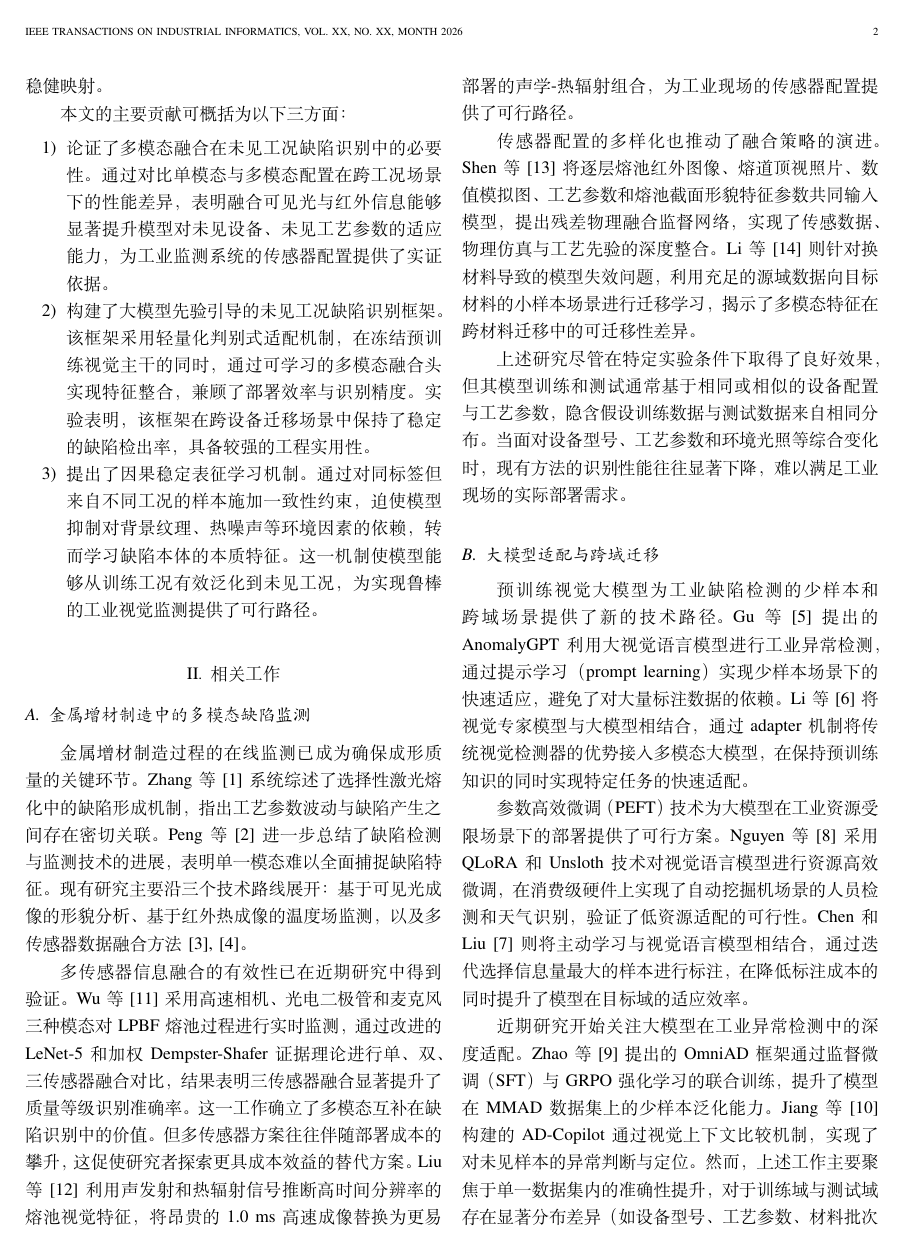
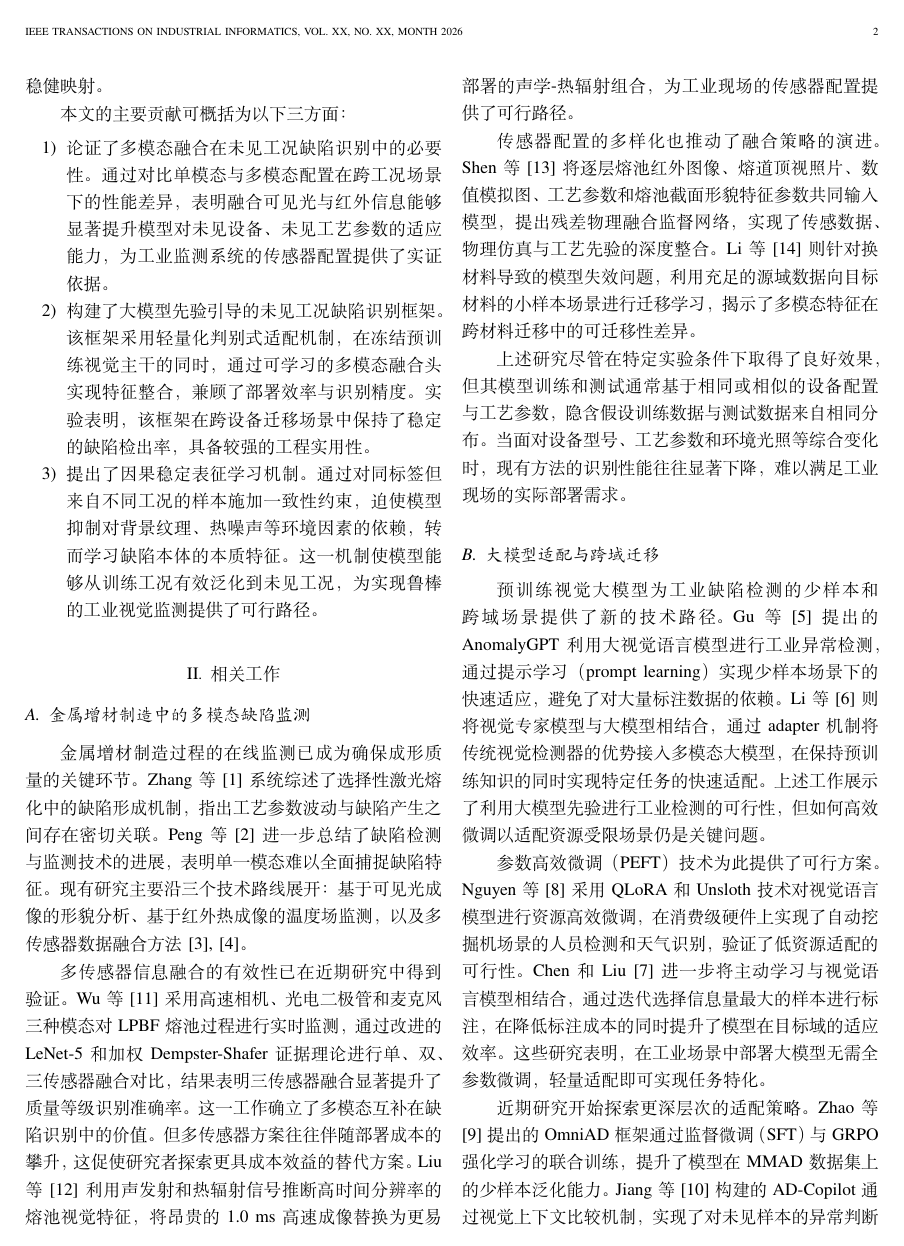
Before and after one commit to cyber-dogy/slm_causal_qwen, a LaTeX paper (IEEE-Transactions-LaTeX2e-templates-and-instructions/Casual-Qwen_Paper_CN.tex): page 2 of 7. Compiled offline with XeLaTeX.

Commit message:
修改到相关工作

```diff
--- a/IEEE-Transactions-LaTeX2e-templates-and-instructions/Casual-Qwen_Paper_CN.tex
+++ b/IEEE-Transactions-LaTeX2e-templates-and-instructions/Casual-Qwen_Paper_CN.tex
@@ -71,11 +71,11 @@
 
 \subsection{大模型适配与跨域迁移}
 
-预训练视觉大模型为工业缺陷检测的少样本和跨域场景提供了新的技术路径。Gu 等 \cite{ref_anomalygpt} 提出的 AnomalyGPT 利用大视觉语言模型进行工业异常检测，通过提示学习（prompt learning）实现少样本场景下的快速适应，避免了对大量标注数据的依赖。Li 等 \cite{ref_myriad} 将视觉专家模型与大模型相结合，通过 adapter 机制将传统视觉检测器的优势接入多模态大模型，在保持预训练知识的同时实现特定任务的快速适配。
+预训练视觉大模型为工业缺陷检测的少样本和跨域场景提供了新的技术路径。Gu 等 \cite{ref_anomalygpt} 提出的 AnomalyGPT 利用大视觉语言模型进行工业异常检测，通过提示学习（prompt learning）实现少样本场景下的快速适应，避免了对大量标注数据的依赖。Li 等 \cite{ref_myriad} 则将视觉专家模型与大模型相结合，通过 adapter 机制将传统视觉检测器的优势接入多模态大模型，在保持预训练知识的同时实现特定任务的快速适配。上述工作展示了利用大模型先验进行工业检测的可行性，但如何高效微调以适配资源受限场景仍是关键问题。
 
-参数高效微调（PEFT）技术为大模型在工业资源受限场景下的部署提供了可行方案。Nguyen 等 \cite{ref_qlora_excavator} 采用 QLoRA 和 Unsloth 技术对视觉语言模型进行资源高效微调，在消费级硬件上实现了自动挖掘机场景的人员检测和天气识别，验证了低资源适配的可行性。Chen 和 Liu \cite{ref_vlm_active_learning} 则将主动学习与视觉语言模型相结合，通过迭代选择信息量最大的样本进行标注，在降低标注成本的同时提升了模型在目标域的适应效率。
+参数高效微调（PEFT）技术为此提供了可行方案。Nguyen 等 \cite{ref_qlora_excavator} 采用 QLoRA 和 Unsloth 技术对视觉语言模型进行资源高效微调，在消费级硬件上实现了自动挖掘机场景的人员检测和天气识别，验证了低资源适配的可行性。Chen 和 Liu \cite{ref_vlm_active_learning} 进一步将主动学习与视觉语言模型相结合，通过迭代选择信息量最大的样本进行标注，在降低标注成本的同时提升了模型在目标域的适应效率。这些研究表明，在工业场景中部署大模型无需全参数微调，轻量适配即可实现任务特化。
 
-近期研究开始关注大模型在工业异常检测中的深度适配。Zhao 等 \cite{ref_omniad} 提出的 OmniAD 框架通过监督微调（SFT）与 GRPO 强化学习的联合训练，提升了模型在 MMAD 数据集上的少样本泛化能力。Jiang 等 \cite{ref_ad_copilot} 构建的 AD-Copilot 通过视觉上下文比较机制，实现了对未见样本的异常判断与定位。然而，上述工作主要聚焦于单一数据集内的准确性提升，对于训练域与测试域存在显著分布差异（如设备型号、工艺参数、材料批次变化）时的跨域泛化能力，现有方法的性能往往显著下降。因此，如何在保持大模型预训练先验的同时，学习对工况变化鲁棒的缺陷表征，成为实现工业现场稳定部署的关键挑战。
+近期研究开始探索更深层次的适配策略。Zhao 等 \cite{ref_omniad} 提出的 OmniAD 框架通过监督微调（SFT）与 GRPO 强化学习的联合训练，提升了模型在 MMAD 数据集上的少样本泛化能力。Jiang 等 \cite{ref_ad_copilot} 构建的 AD-Copilot 通过视觉上下文比较机制，实现了对未见样本的异常判断与定位。然而，上述工作主要聚焦于单一数据集内的准确性提升，对于训练域与测试域存在显著分布差异（如设备型号、工艺参数、材料批次变化）时的跨域泛化能力，现有方法的性能往往显著下降。因此，如何在保持大模型预训练先验的同时，学习对工况变化鲁棒的缺陷表征，成为实现工业现场稳定部署的关键挑战。
 
 \section{未见工况任务形式化}
 
```
Also changed, not shown: IEEE-Transactions-LaTeX2e-templates-and-instructions/Casual-Qwen_Paper_CN.pdf, 3 other files.
